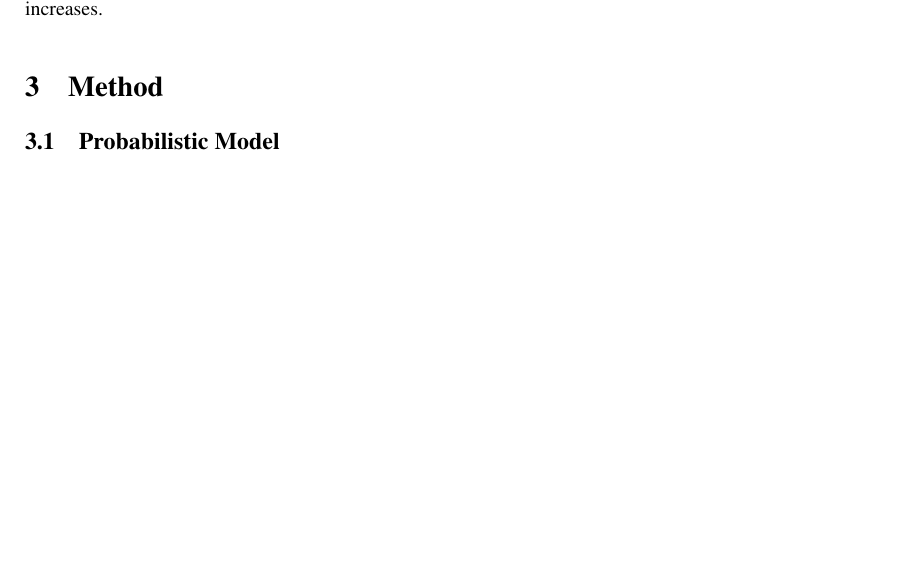
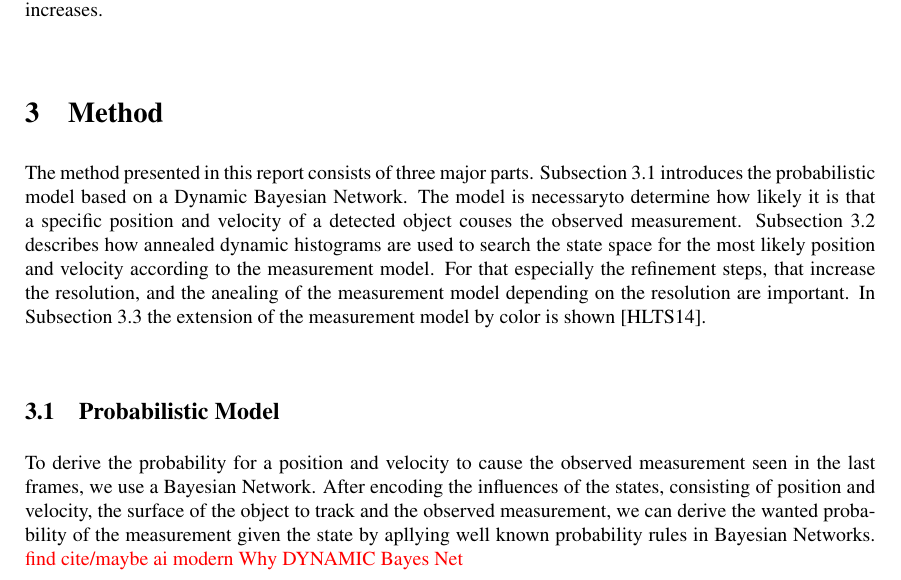
Before and after one commit to lukechencqu/seminar-cvml-robust-anytime-tracking, a LaTeX document (seminar_report.tex): part of page 6 of 8, cut so that both start at the same text, the shorter picture padded with empty space. Compiled offline with pdfLaTeX.

Commit message:
method: introduciton

```diff
--- a/seminar_report.tex
+++ b/seminar_report.tex
@@ -348,8 +348,30 @@ annealing the measurement model as the resolution increases.
 % +++++++++++++++++++++++++
 \section{Method}
 \label{sec:method}
+The method presented in this report consists of three major
+parts. Subsection~\ref{sub:probabilistic-model} introduces the
+probabilistic model based on a Dynamic Bayesian Network. The model is
+necessaryto determine how likely it is that a specific position and
+velocity of a detected object couses the observed
+measurement. Subsection~\ref{sub:adh} describes how annealed dynamic
+histograms are used to search the state space for the most likely
+position and velocity according to the measurement model. For that
+especially the refinement steps, that increase the resolution, and the
+anealing of the measurement model depending on the resolution are
+important. In Subsection~\ref{sub:adding-color} the extension of the
+measurement model by color is shown~\cite{paper}.
+
 \subsection{Probabilistic Model}
 \label{sub:probabilistic-model}
+To derive the probability for a position and velocity to cause the
+observed measurement seen in the last frames, we use a Bayesian
+Network. After encoding the influences of the states, consisting of
+position and velocity, the surface of the object to track and the
+observed measurement, we can derive the wanted probability of the
+measurement given the state by apllying well known probability rules
+in Bayesian Networks. \textcolor{red}{find cite/maybe ai modern}
+ \textcolor{red}{Why DYNAMIC Bayes Net}
+
 \subsection{Annealed Dynamic Histograms}
 \label{sub:adh}
 \subsection{Adding Color}
```
